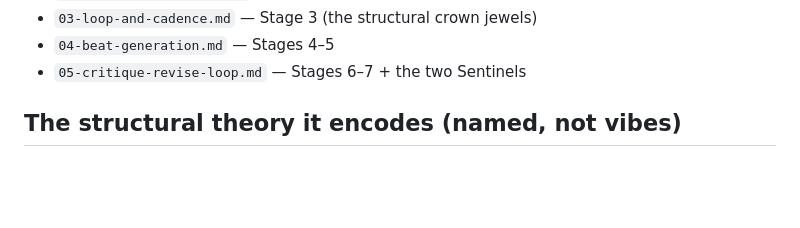
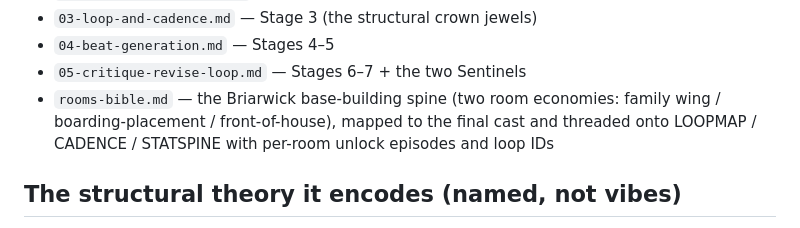
Before and after one commit to AmeliaGaine/MonsterNursery, a Markdown page: outline-engine/README.md, the part around the change. GitHub-like rendering; blank space fills up the shorter version.

```diff
--- a/outline-engine/README.md
+++ b/outline-engine/README.md
@@ -51,6 +51,9 @@ File map:
 - `03-loop-and-cadence.md` — Stage 3 (the structural crown jewels)
 - `04-beat-generation.md` — Stages 4–5
 - `05-critique-revise-loop.md` — Stages 6–7 + the two Sentinels
+- `rooms-bible.md` — the Briarwick base-building spine (two room economies: family
+  wing / boarding-placement / front-of-house), mapped to the final cast and threaded
+  onto LOOPMAP / CADENCE / STATSPINE with per-room unlock episodes and loop IDs
 
 ## The structural theory it encodes (named, not vibes)
 
```
Also changed, not shown: outline-engine/rooms-bible.md (added, +202 -0 lines).
